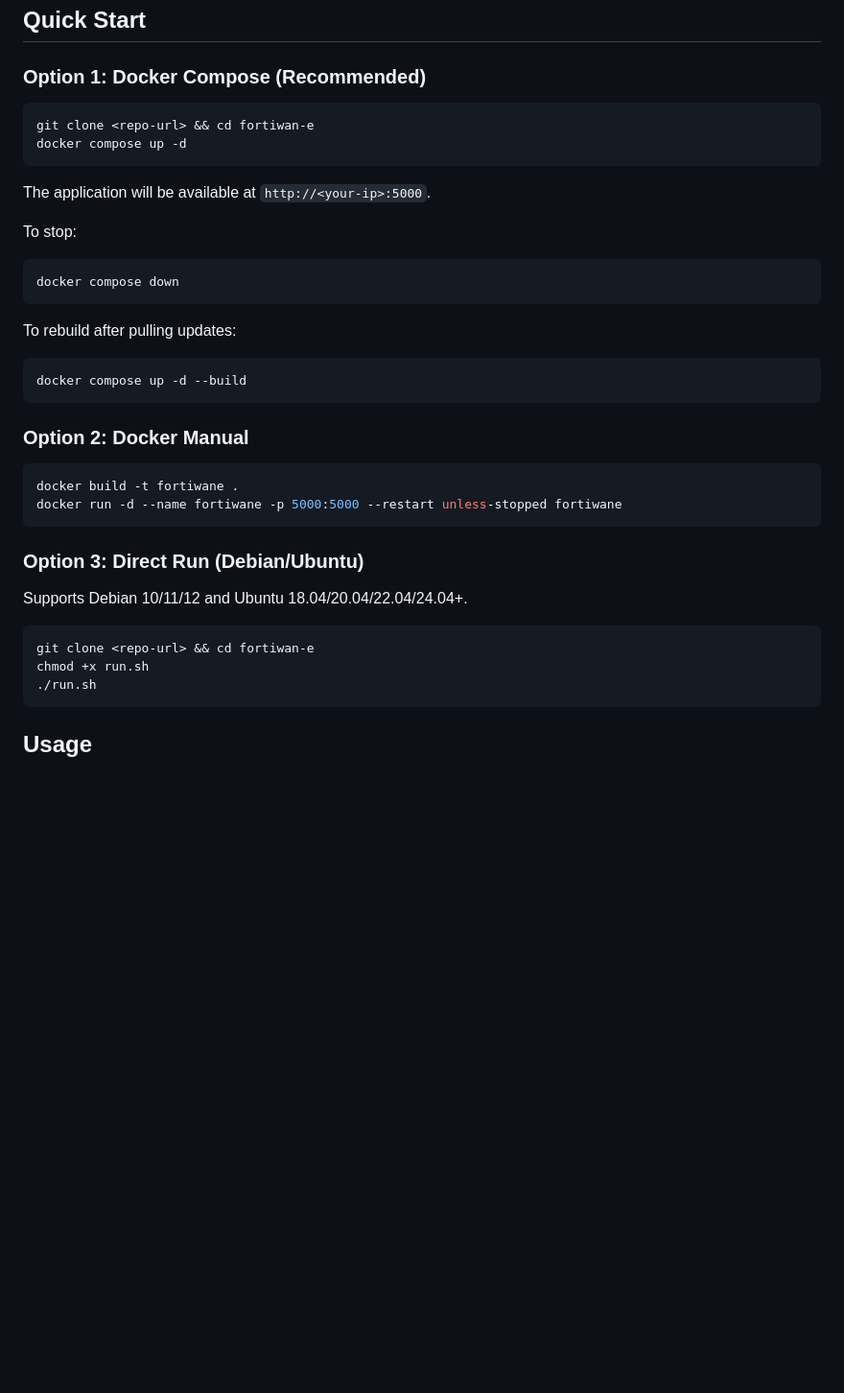
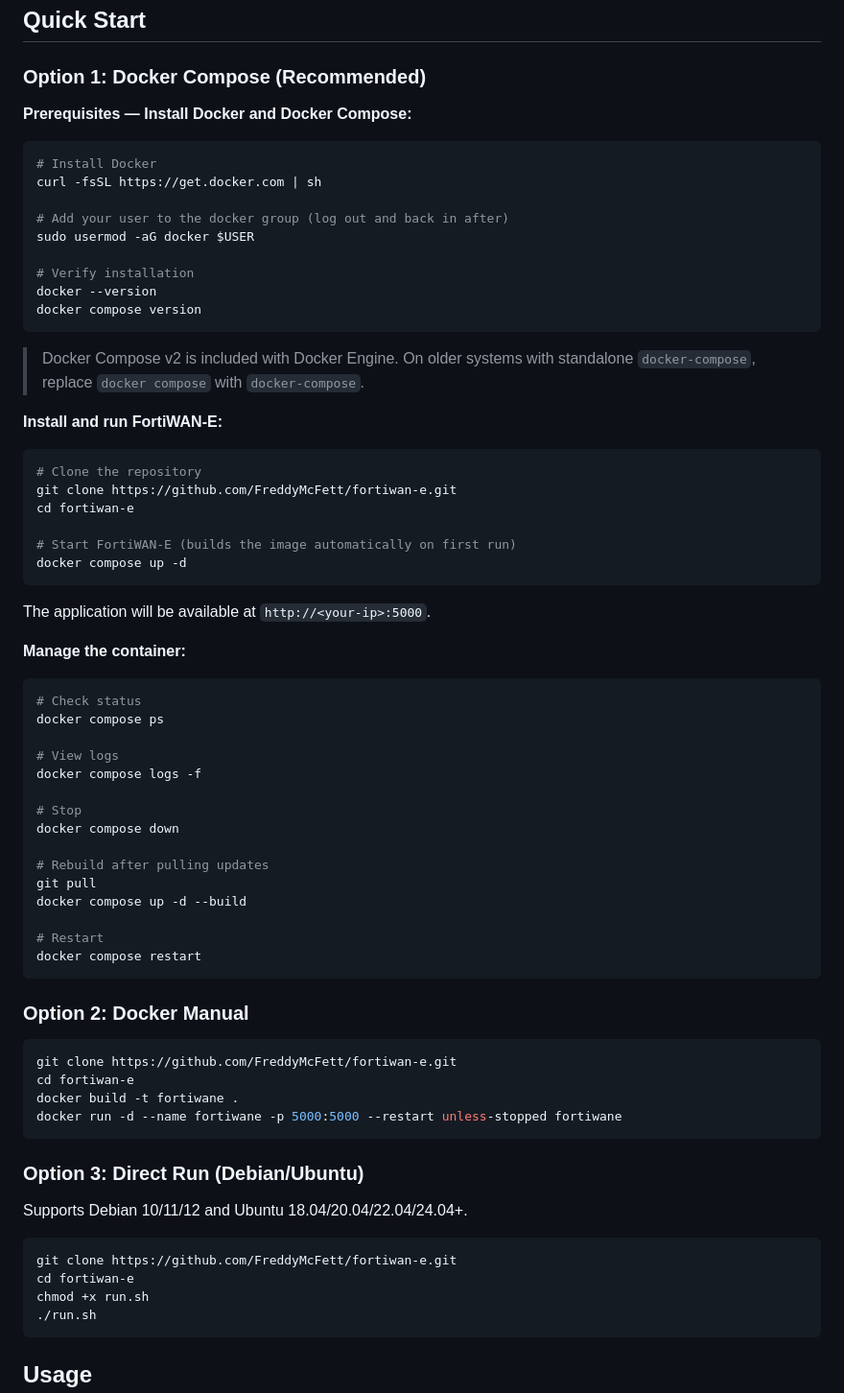
Before and after one commit to FreddyMcFett/fortiwan-e, a Markdown page: README.md, the part around the change. Shown at 96% size. Drawn GitHub-style; blank space fills up the shorter version.

Commit message:
docs: Add Docker/Docker Compose installation instructions
- Add Docker Engine and Compose prerequisites
- Add container management commands (logs, ps, restart)
- Replace <repo-url> placeholders with actual GitHub URL

https://claude.ai/code/session_01SNiRUwLWw6n6sSXkQB8o2f

````diff
--- a/README.md
+++ b/README.md
@@ -44,26 +44,61 @@ FortiWAN-E controls `tc netem` and `tc tbf` qdiscs on each Router port to emulat
 
 ### Option 1: Docker Compose (Recommended)
 
+**Prerequisites — Install Docker and Docker Compose:**
+
 ```bash
-git clone <repo-url> && cd fortiwan-e
+# Install Docker
+curl -fsSL https://get.docker.com | sh
+
+# Add your user to the docker group (log out and back in after)
+sudo usermod -aG docker $USER
+
+# Verify installation
+docker --version
+docker compose version
+```
+
+> Docker Compose v2 is included with Docker Engine. On older systems with
+> standalone `docker-compose`, replace `docker compose` with `docker-compose`.
+
+**Install and run FortiWAN-E:**
+
+```bash
+# Clone the repository
+git clone https://github.com/FreddyMcFett/fortiwan-e.git
+cd fortiwan-e
+
+# Start FortiWAN-E (builds the image automatically on first run)
 docker compose up -d
 ```
 
 The application will be available at `http://<your-ip>:5000`.
 
-To stop:
+**Manage the container:**
+
 ```bash
+# Check status
+docker compose ps
+
+# View logs
+docker compose logs -f
+
+# Stop
 docker compose down
-```
 
-To rebuild after pulling updates:
-```bash
+# Rebuild after pulling updates
+git pull
 docker compose up -d --build
+
+# Restart
+docker compose restart
 ```
 
 ### Option 2: Docker Manual
 
 ```bash
+git clone https://github.com/FreddyMcFett/fortiwan-e.git
+cd fortiwan-e
 docker build -t fortiwane .
 docker run -d --name fortiwane -p 5000:5000 --restart unless-stopped fortiwane
 ```
@@ -73,7 +108,8 @@ docker run -d --name fortiwane -p 5000:5000 --restart unless-stopped fortiwane
 Supports Debian 10/11/12 and Ubuntu 18.04/20.04/22.04/24.04+.
 
 ```bash
-git clone <repo-url> && cd fortiwan-e
+git clone https://github.com/FreddyMcFett/fortiwan-e.git
+cd fortiwan-e
 chmod +x run.sh
 ./run.sh
 ```
````
